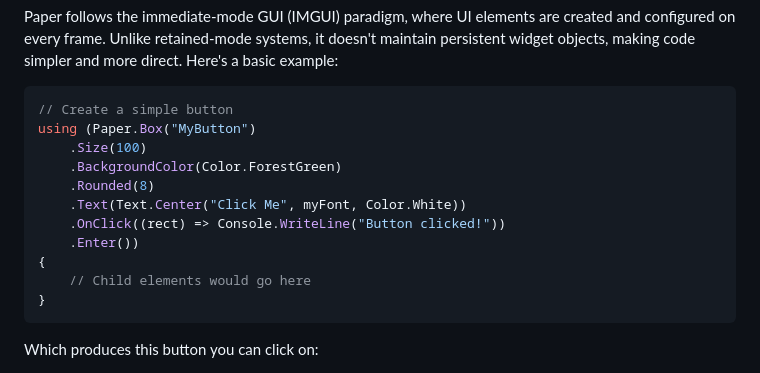
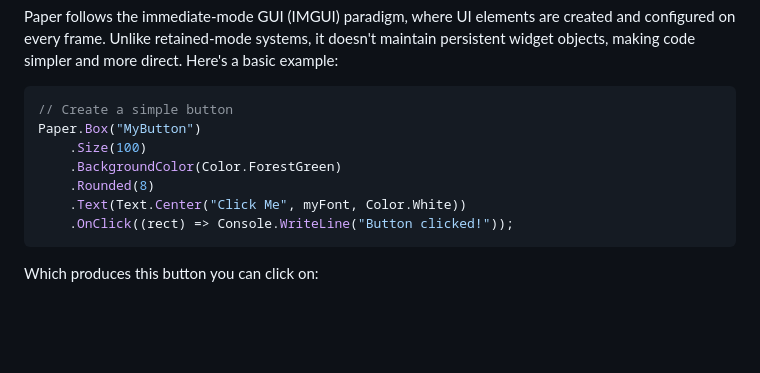
Before and after one commit to ProwlEngine/Prowl.Paper, a Markdown page: README.md, the part around the change. Drawn GitHub-style; blank space fills up the shorter version.

````diff
--- a/README.md
+++ b/README.md
@@ -46,16 +46,12 @@ Paper follows the immediate-mode GUI (IMGUI) paradigm, where UI elements are cre
 Here's a basic example:
 ```cs
 // Create a simple button
-using (Paper.Box("MyButton")
+Paper.Box("MyButton")
     .Size(100)
     .BackgroundColor(Color.ForestGreen)
     .Rounded(8)
     .Text(Text.Center("Click Me", myFont, Color.White))
-    .OnClick((rect) => Console.WriteLine("Button clicked!"))
-    .Enter())
-{
-    // Child elements would go here
-}
+    .OnClick((rect) => Console.WriteLine("Button clicked!"));
 ```
 Which produces this button you can click on:
 
````
